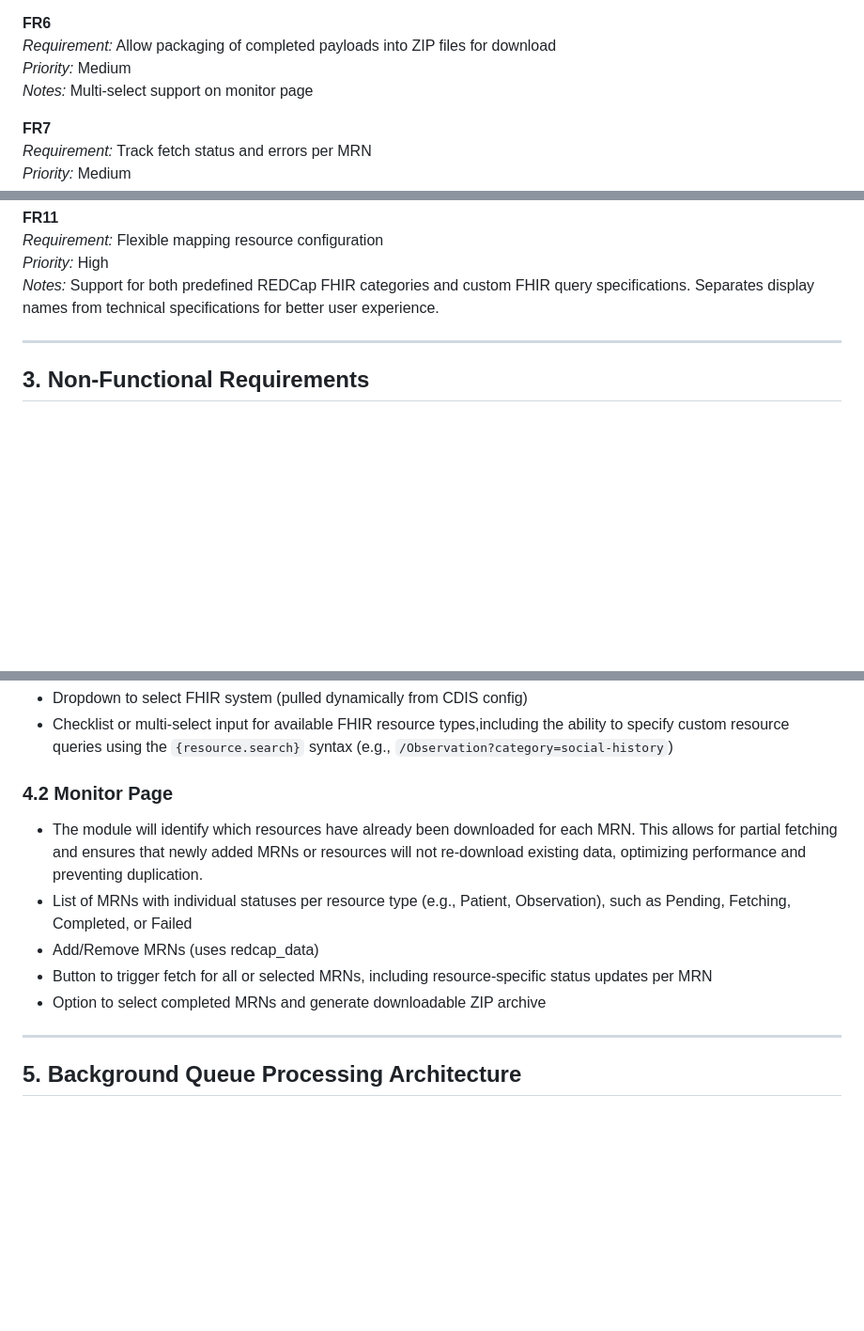
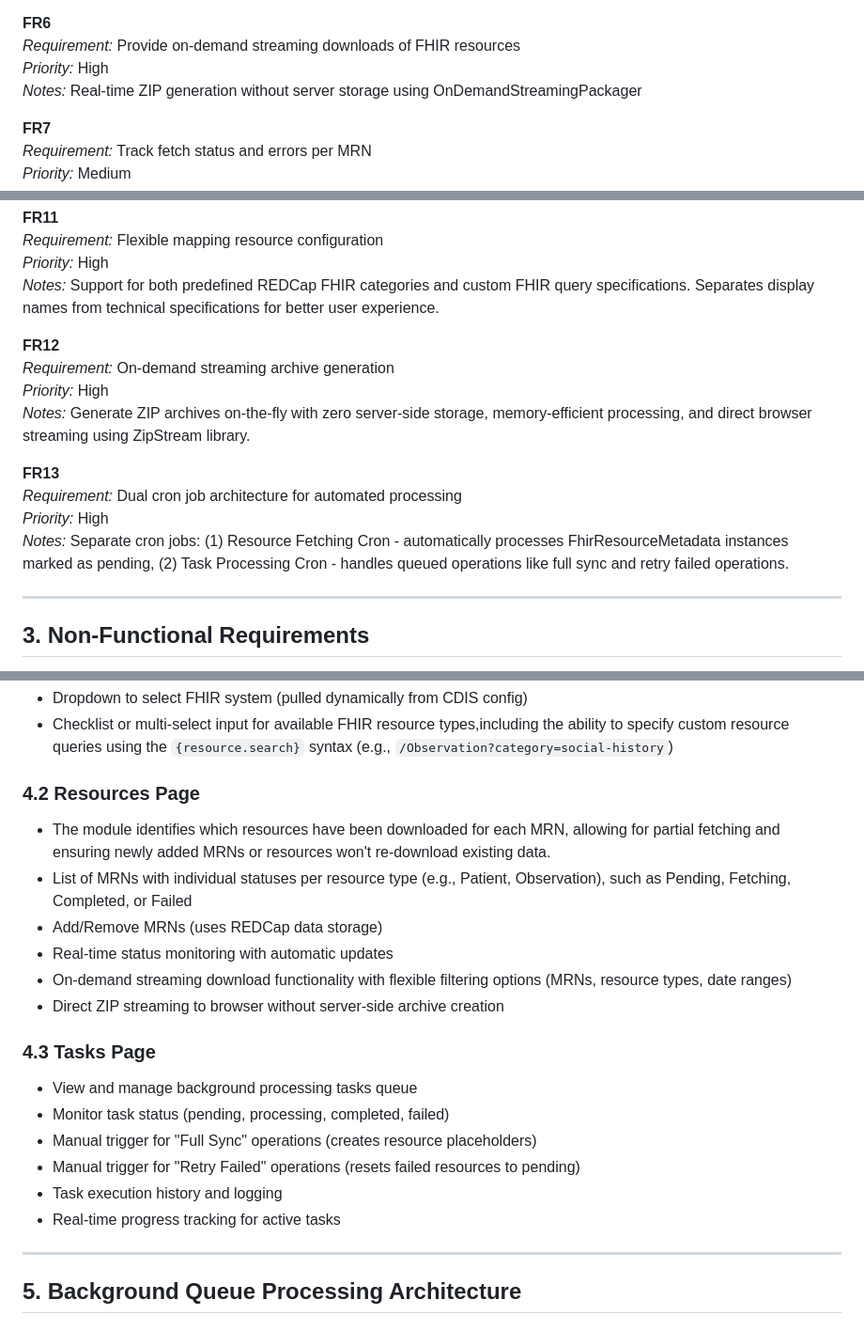
Before and after one commit to vanderbilt-redcap/all-fhir, a Markdown page: fhir_snapshot_prd.md, 3 parts joined by grey strips. Shown at 94% size. GitHub-like rendering; blank space fills up the shorter version.

Commit message:
updated prd

```diff
--- a/fhir_snapshot_prd.md
+++ b/fhir_snapshot_prd.md
@@ -51,9 +51,9 @@ While REDCap’s CDIS tools allow for real-time FHIR integration by storing data
 *Notes:* Use repeated forms with `all_fhir_` prefixed fields for metadata and edoc file storage for JSON payloads. Each resource instance is stored in a separate repeat instance with complete metadata tracking including resource name, specification, mapping type, status, and file references.
 
 **FR6**
-*Requirement:* Allow packaging of completed payloads into ZIP files for download
-*Priority:* Medium
-*Notes:* Multi-select support on monitor page
+*Requirement:* Provide on-demand streaming downloads of FHIR resources
+*Priority:* High
+*Notes:* Real-time ZIP generation without server storage using OnDemandStreamingPackager
 
 **FR7**
 *Requirement:* Track fetch status and errors per MRN
@@ -80,6 +80,15 @@ While REDCap’s CDIS tools allow for real-time FHIR integration by storing data
 *Priority:* High
 *Notes:* Support for both predefined REDCap FHIR categories and custom FHIR query specifications. Separates display names from technical specifications for better user experience.
 
+**FR12**
+*Requirement:* On-demand streaming archive generation
+*Priority:* High
+*Notes:* Generate ZIP archives on-the-fly with zero server-side storage, memory-efficient processing, and direct browser streaming using ZipStream library.
+
+**FR13**
+*Requirement:* Dual cron job architecture for automated processing
+*Priority:* High
+*Notes:* Separate cron jobs: (1) Resource Fetching Cron - automatically processes FhirResourceMetadata instances marked as pending, (2) Task Processing Cron - handles queued operations like full sync and retry failed operations.
 
 ---
 
@@ -101,12 +110,21 @@ While REDCap’s CDIS tools allow for real-time FHIR integration by storing data
 - Dropdown to select FHIR system (pulled dynamically from CDIS config)
 - Checklist or multi-select input for available FHIR resource types,including the ability to specify custom resource queries using the `{resource.search}` syntax (e.g., `/Observation?category=social-history`)
 
-### 4.2 Monitor Page
-- The module will identify which resources have already been downloaded for each MRN. This allows for partial fetching and ensures that newly added MRNs or resources will not re-download existing data, optimizing performance and preventing duplication.
+### 4.2 Resources Page
+- The module identifies which resources have been downloaded for each MRN, allowing for partial fetching and ensuring newly added MRNs or resources won't re-download existing data.
 - List of MRNs with individual statuses per resource type (e.g., Patient, Observation), such as Pending, Fetching, Completed, or Failed
-- Add/Remove MRNs (uses redcap_data)
-- Button to trigger fetch for all or selected MRNs, including resource-specific status updates per MRN
-- Option to select completed MRNs and generate downloadable ZIP archive
+- Add/Remove MRNs (uses REDCap data storage)
+- Real-time status monitoring with automatic updates
+- On-demand streaming download functionality with flexible filtering options (MRNs, resource types, date ranges)
+- Direct ZIP streaming to browser without server-side archive creation
+
+### 4.3 Tasks Page
+- View and manage background processing tasks queue
+- Monitor task status (pending, processing, completed, failed)
+- Manual trigger for "Full Sync" operations (creates resource placeholders)
+- Manual trigger for "Retry Failed" operations (resets failed resources to pending)
+- Task execution history and logging
+- Real-time progress tracking for active tasks
 
 ---
 
```
Also changed, not shown: other parts of fhir_snapshot_prd.md (+3 -3 lines).
